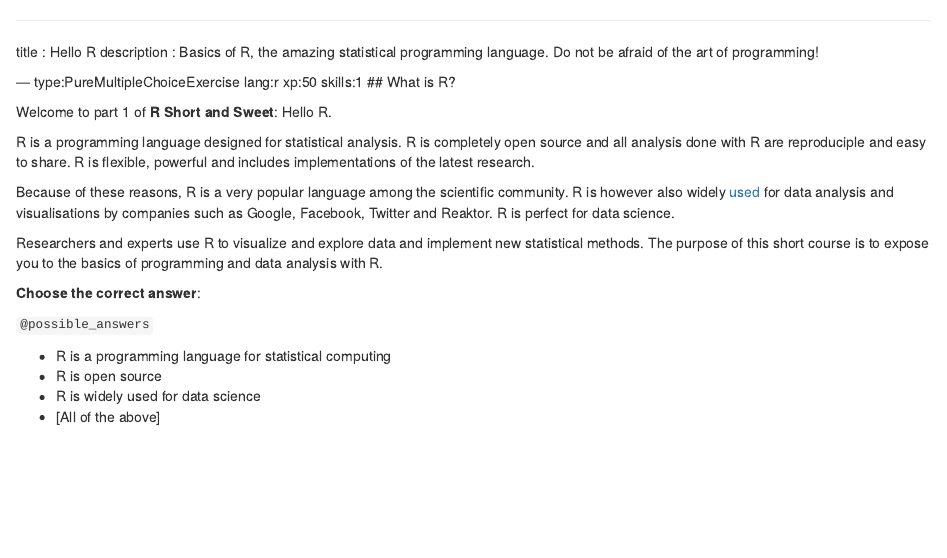
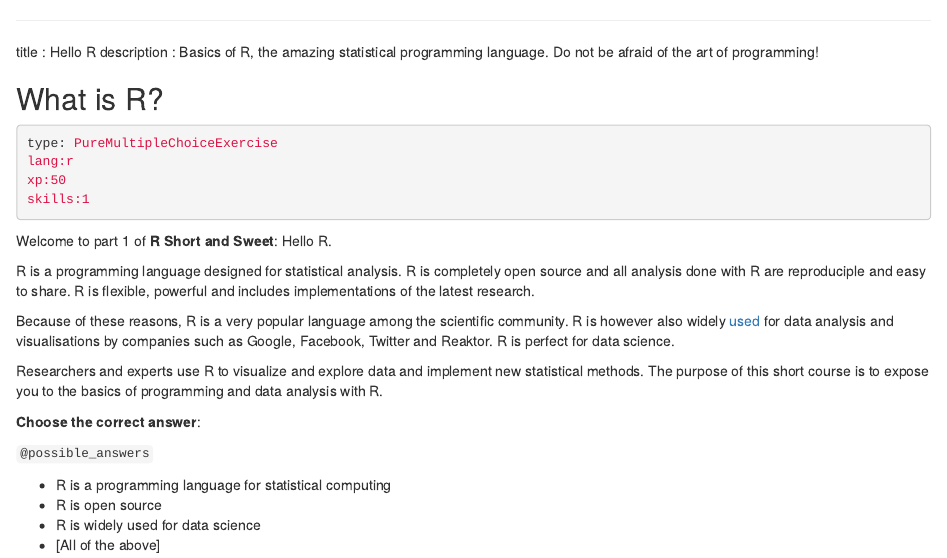
Before and after one commit to TuomoNieminen/R-short-and-sweet, an R Markdown document (chapter1.Rmd): the page in a window 1100 px wide, from its top. Rendered offline with R 4.5, knitr and Pandoc, with nearby package versions; the code chunks are not run, so their results and figures are left out.

Commit message:
use new metadata format for exercise

````diff
--- a/chapter1.Rmd
+++ b/chapter1.Rmd
@@ -2,8 +2,14 @@
 title       : Hello R
 description : Basics of R, the amazing statistical programming language. Do not be afraid of the art of programming!
 
---- type:PureMultipleChoiceExercise lang:r xp:50 skills:1
 ## What is R?
+
+```yaml
+type: PureMultipleChoiceExercise
+lang:r
+xp:50
+skills:1
+```
 
 Welcome to part 1 of **R Short and Sweet**: Hello R.
 
````
